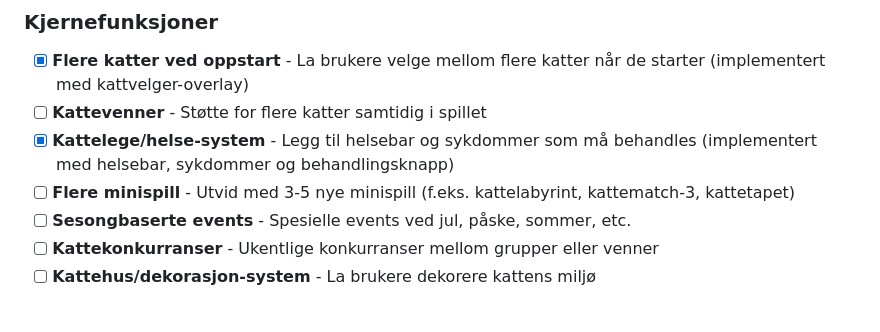
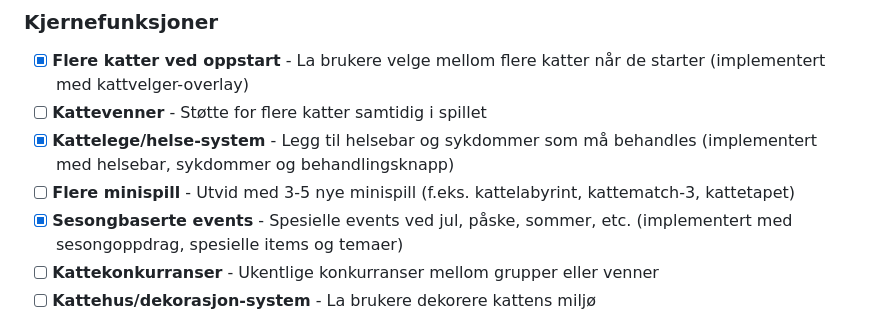
Before and after one commit to kasa031/MiauMiau, a Markdown page: TODO.md, the part around the change. GitHub-like rendering.

Commit message:
Oppdater TODO: marker sesongbaserte events som fullført

```diff
--- a/TODO.md
+++ b/TODO.md
@@ -69,7 +69,7 @@
 - [ ] **Kattevenner** - Støtte for flere katter samtidig i spillet
 - [x] **Kattelege/helse-system** - Legg til helsebar og sykdommer som må behandles (implementert med helsebar, sykdommer og behandlingsknapp)
 - [ ] **Flere minispill** - Utvid med 3-5 nye minispill (f.eks. kattelabyrint, kattematch-3, kattetapet)
-- [ ] **Sesongbaserte events** - Spesielle events ved jul, påske, sommer, etc.
+- [x] **Sesongbaserte events** - Spesielle events ved jul, påske, sommer, etc. (implementert med sesongoppdrag, spesielle items og temaer)
 - [ ] **Kattekonkurranser** - Ukentlige konkurranser mellom grupper eller venner
 - [ ] **Kattehus/dekorasjon-system** - La brukere dekorere kattens miljø
 
```
